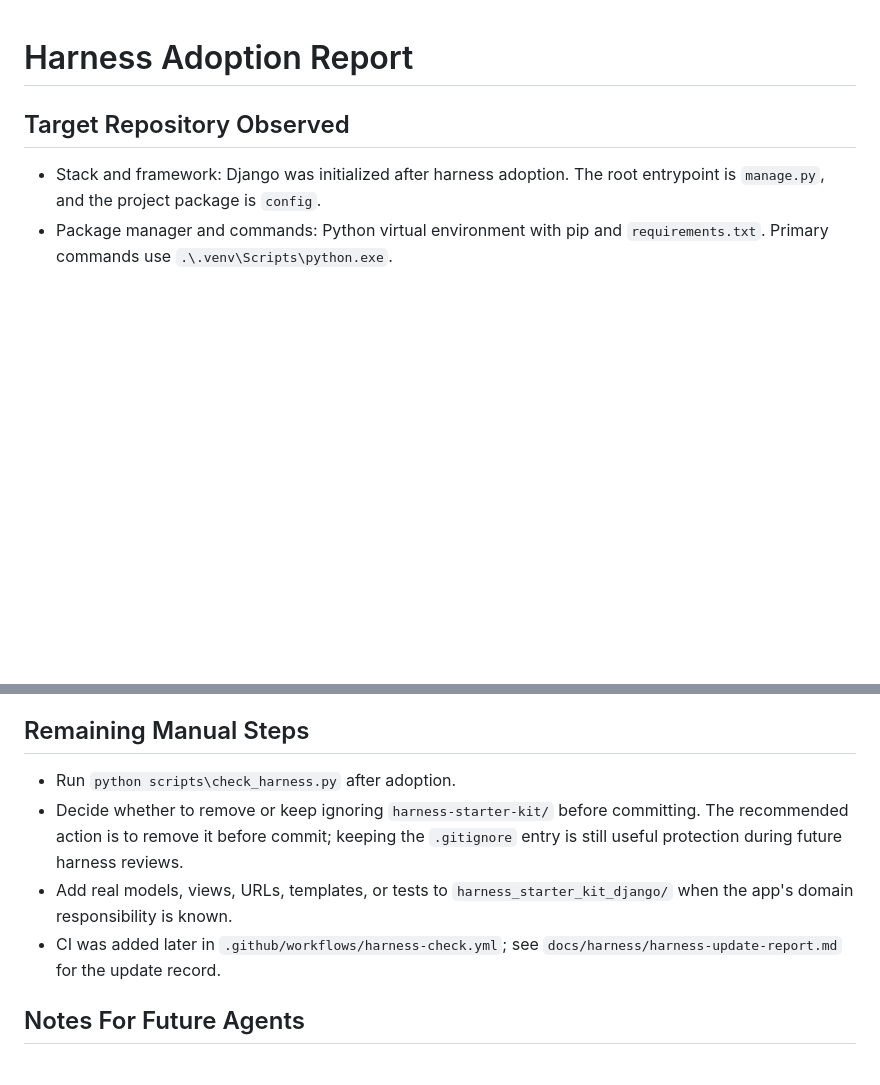
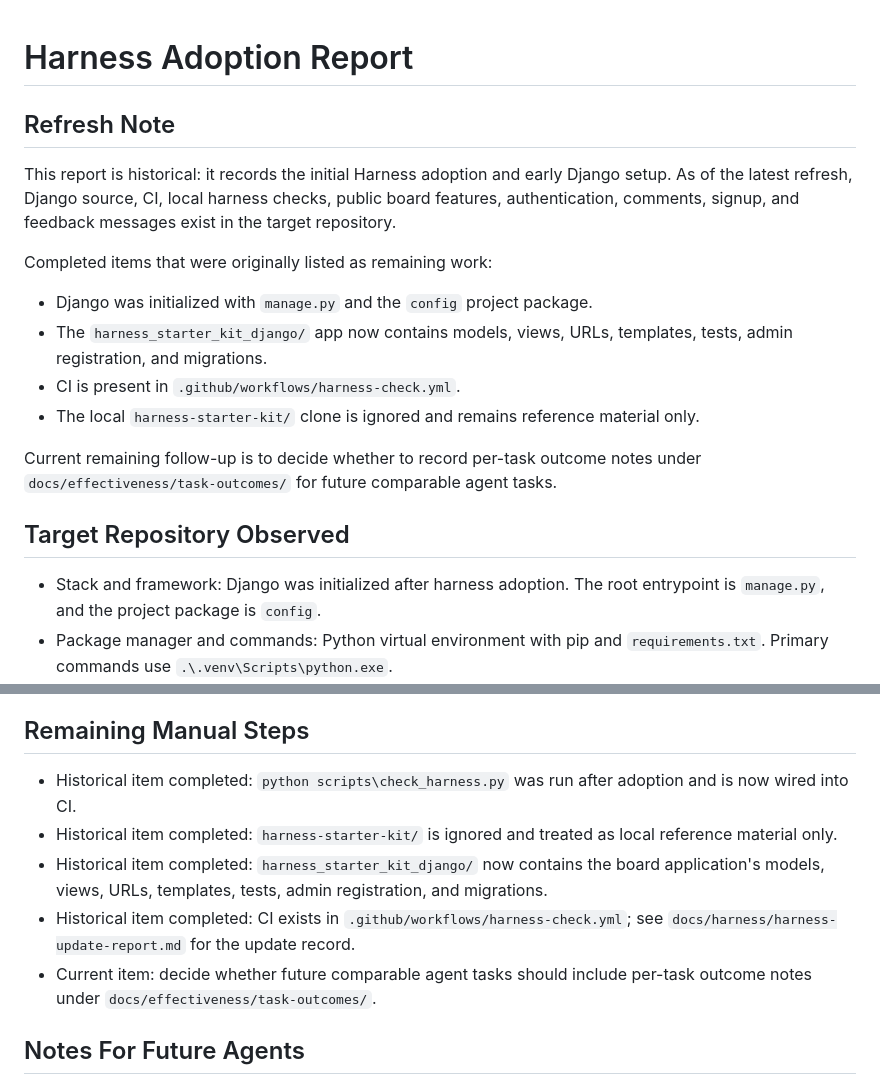
Before and after one commit to harnessworks/harness_starter_kit_django, a Markdown page: docs/harness/adoption-report.md, 2 parts joined by grey strips. Rendered like a GitHub page; blank space fills up the shorter version.

Commit message:
docs: refresh harness adoption report

```diff
--- a/docs/harness/adoption-report.md
+++ b/docs/harness/adoption-report.md
@@ -1,4 +1,24 @@
 # Harness Adoption Report
+
+## Refresh Note
+
+This report is historical: it records the initial Harness adoption and early
+Django setup. As of the latest refresh, Django source, CI, local harness checks,
+public board features, authentication, comments, signup, and feedback messages
+exist in the target repository.
+
+Completed items that were originally listed as remaining work:
+
+- Django was initialized with `manage.py` and the `config` project package.
+- The `harness_starter_kit_django/` app now contains models, views, URLs,
+  templates, tests, admin registration, and migrations.
+- CI is present in `.github/workflows/harness-check.yml`.
+- The local `harness-starter-kit/` clone is ignored and remains reference
+  material only.
+
+Current remaining follow-up is to decide whether to record per-task outcome
+notes under `docs/effectiveness/task-outcomes/` for future comparable agent
+tasks.
 
 ## Target Repository Observed
 
@@ -151,14 +171,17 @@ Result: Passed. The generated `scripts\__pycache__` artifact from
 
 ## Remaining Manual Steps
 
-- Run `python scripts\check_harness.py` after adoption.
-- Decide whether to remove or keep ignoring `harness-starter-kit/` before
-  committing. The recommended action is to remove it before commit; keeping the
-  `.gitignore` entry is still useful protection during future harness reviews.
-- Add real models, views, URLs, templates, or tests to
-  `harness_starter_kit_django/` when the app's domain responsibility is known.
-- CI was added later in `.github/workflows/harness-check.yml`; see
-  `docs/harness/harness-update-report.md` for the update record.
+- Historical item completed: `python scripts\check_harness.py` was run after
+  adoption and is now wired into CI.
+- Historical item completed: `harness-starter-kit/` is ignored and treated as
+  local reference material only.
+- Historical item completed: `harness_starter_kit_django/` now contains the
+  board application's models, views, URLs, templates, tests, admin
+  registration, and migrations.
+- Historical item completed: CI exists in `.github/workflows/harness-check.yml`;
+  see `docs/harness/harness-update-report.md` for the update record.
+- Current item: decide whether future comparable agent tasks should include
+  per-task outcome notes under `docs/effectiveness/task-outcomes/`.
 
 ## Notes For Future Agents
 
```
